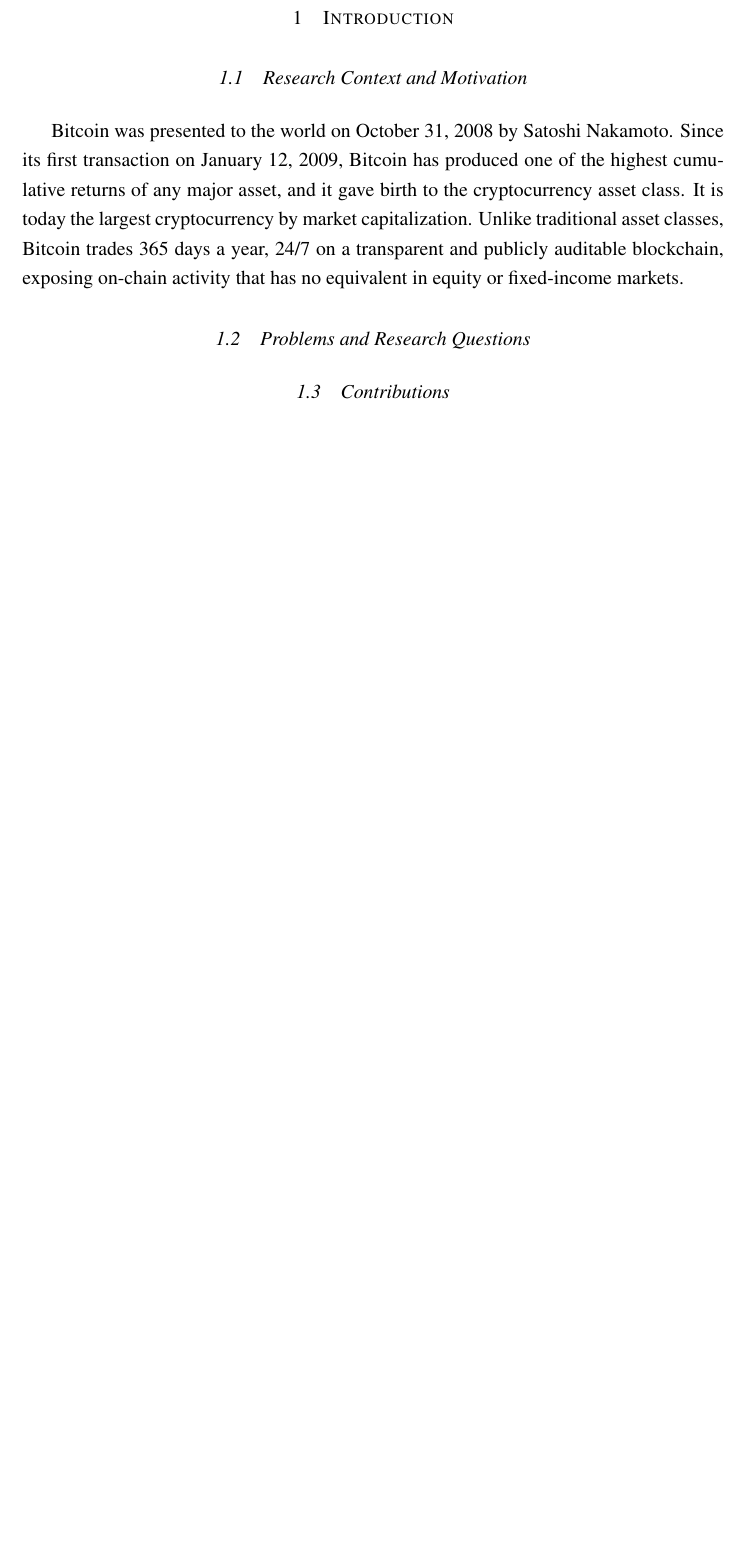
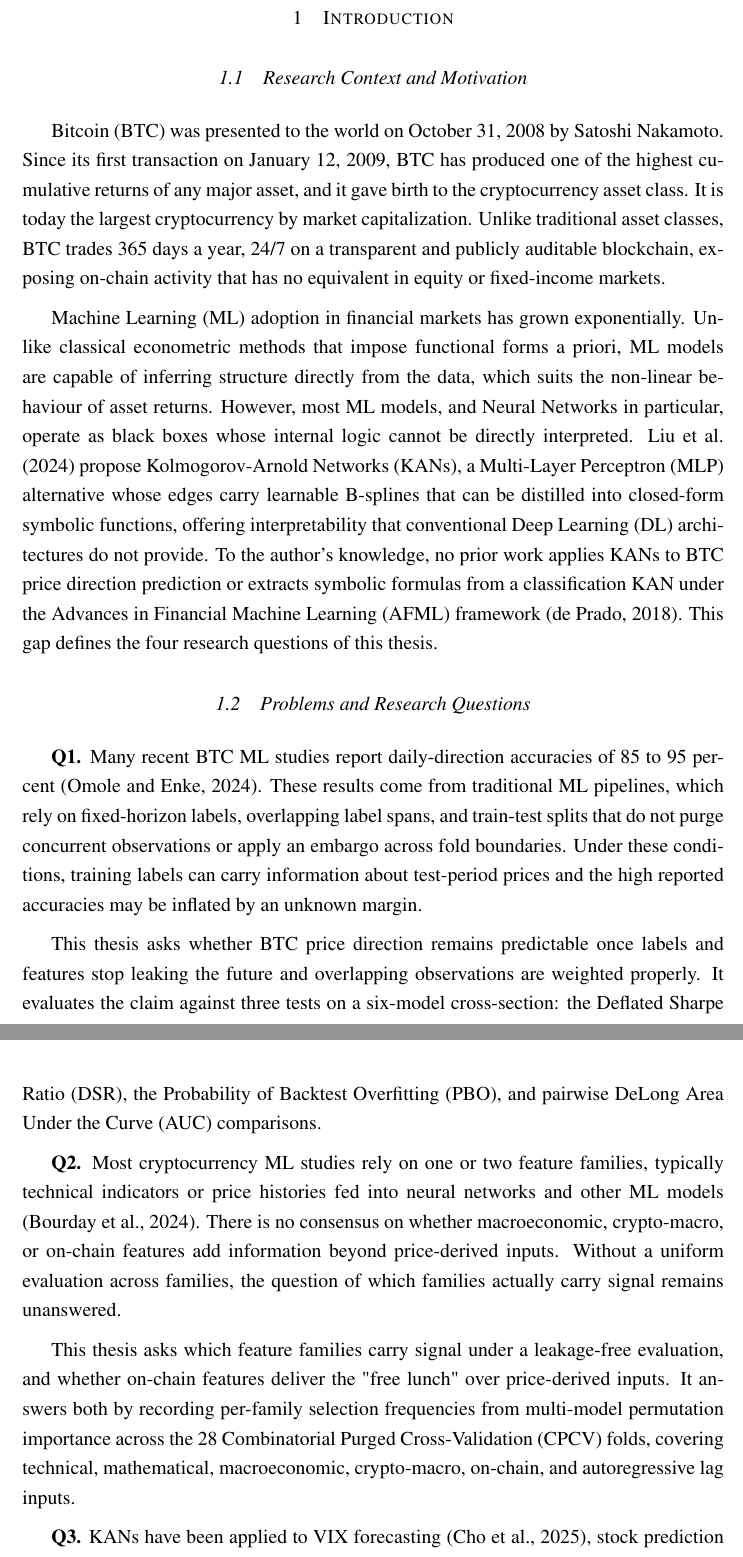
Before and after one commit to pterletskiy/BTC_KAN_AFML, a LaTeX thesis (new_version/miscellaneous/report/MFW_Latex_Paper/MFW_Template.tex): part of page 16 of 27 before the commit and two parts of pages 16 and 17 of 29 after it, the two joined at a grey line, cut so that both start at the same text, the shorter picture padded with empty space. Compiled offline with pdfLaTeX.

Commit message:
paper updated

```diff
--- a/new_version/miscellaneous/report/MFW_Latex_Paper/MFW_Template.tex
+++ b/new_version/miscellaneous/report/MFW_Latex_Paper/MFW_Template.tex
@@ -31,6 +31,7 @@
 
 % Bibliography
 \usepackage{natbib}
+\setcitestyle{maxcitenames=2}
 
 % Margins (3cm all sides per ISEG guidelines)
 \usepackage[top=3cm, bottom=3cm, left=3cm, right=3cm]{geometry}
@@ -449,89 +448,28 @@ First, I wish to thank Professor João Afonso Bastos for his encouragement and g
 
 \subsection{Research Context and Motivation}\label{subsec:context}
 
-Bitcoin was presented to the world on October 31, 2008 by Satoshi Nakamoto. Since its first transaction on January 12, 2009, Bitcoin has produced one of the highest cumulative returns of any major asset, and it gave birth to the cryptocurrency asset class. It is today the largest cryptocurrency by market capitalization. Unlike traditional asset classes, Bitcoin trades 365 days a year, 24/7 on a transparent and publicly auditable blockchain, exposing on-chain activity that has no equivalent in equity or fixed-income markets.
-% The narrative hook (T-R2): "despite A, we observe B".
-% A: crypto-ML literature reports 85\% to 95\% daily-direction accuracy
-%    using deep learning architectures.
-% B: no model in this thesis survives the AFML statistical-correction layer.
-%
-% ── Why BTC ────────────────────────────────────────────────────────
-%
-% One paragraph, factual justification only:
-%   - Largest cryptocurrency by market capitalization.
-%   - Highest cumulative return of any asset class since 2009.
-%   - Trades 24/7 on a transparent, publicly auditable blockchain;
-%     on-chain features have no equivalent in traditional finance.
-%   - Daily OHLCV data freely available from 2014, providing roughly
-%     4,200 daily observations.
-%
-% ── Why KANs ───────────────────────────────────────────────────────
-%
-% One paragraph:
-%   - Liu et al. (2024) introduced an MLP alternative whose edges carry
-%     learnable B-splines.
-%   - Those splines can be distilled into closed-form symbolic functions.
-%   - No prior work applies KANs to BTC daily direction or extracts
-%     symbolic formulas from a classification KAN under AFML evaluation.
-
+% Why BTC
+
+Bitcoin (BTC) was presented to the world on October 31, 2008 by Satoshi Nakamoto. Since its first transaction on January 12, 2009, BTC has produced one of the highest cumulative returns of any major asset, and it gave birth to the cryptocurrency asset class. It is today the largest cryptocurrency by market capitalization. Unlike traditional asset classes, BTC trades 365 days a year, 24/7 on a transparent and publicly auditable blockchain, exposing on-chain activity that has no equivalent in equity or fixed-income markets.
+
+% Why KANs
+
+Machine Learning (ML) adoption in financial markets has grown exponentially. Unlike classical econometric methods that impose functional forms a priori, ML models are capable of inferring structure directly from the data, which suits the non-linear behaviour of asset returns. However, most ML models, and Neural Networks in particular, operate as black boxes whose internal logic cannot be directly interpreted. Liu et al.\ \citeyearpar{liu_kan_2024} propose Kolmogorov-Arnold Networks (KANs), a Multi-Layer Perceptron (MLP) alternative whose edges carry learnable B-splines that can be distilled into closed-form symbolic functions, offering interpretability that conventional Deep Learning (DL) architectures do not provide. To the author's knowledge, no prior work applies KANs to BTC price direction prediction or extracts symbolic formulas from a classification KAN under the Advances in Financial Machine Learning (AFML) framework \citep{lopez_de_prado_2018}. This gap defines the four research questions of this thesis.
 
 \subsection{Problems and Research Questions}\label{subsec:objectives}
 
-% Q1 to Q4 mapped one-to-one onto C1 to C4 (Thatcher R6: parallel logic
-% across Introduction, Methodology, Results, Discussion).
-% Two short paragraphs each: state the problem in the field, then state
-% the question this thesis asks.
-%
-%
-% ── Q1. Predictability under leakage-free evaluation ──────────────
-%
-% Problem:
-%   - Crypto-ML papers report 85\% to 95\% daily-direction accuracy using
-%     fixed-horizon labels with overlapping spans and naive train-test
-%     splits with no purging or embargo.
-% Question:
-%   - Does BTC daily direction remain predictable once labels stop leaking
-%     the future and overlapping observations are downweighted?
-%   - Does any positive Sharpe survive the AFML statistical-correction
-%     layer (DSR, PBO, DeLong)?
-%
-%
-% ── Q2. Which feature families carry signal ───────────────────────
-%
-% Problem:
-%   - Most crypto-ML papers use one or two feature families (typically
-%     TA or LSTM-on-prices).
-%   - No consensus on whether macro, crypto-macro, or on-chain features
-%     add information beyond price-derived features.
-% Question:
-%   - Among technical, statistical, macroeconomic, crypto-macro, and
-%     on-chain features, which families survive multi-model permutation-
-%     importance selection across CPCV folds?
-%   - Are on-chain features the "free lunch" the literature suggests?
-%
-%
-% ── Q3. KAN versus standard model families ────────────────────────
-%
-% Problem:
-%   - KANs have been applied to VIX forecasting and stock prediction,
-%     but never to BTC direction.
-%   - Their position relative to econometric, linear, tree-based, and
-%     deep-learning baselines under a uniform protocol is unknown.
-% Question:
-%   - Where does a KAN sit relative to AR Logistic, Logistic Regression,
-%     Random Forest, XGBoost, and LSTM under identical CPCV splits,
-%     identical features, identical sample weights, and identical metrics?
-%
-%
-% ── Q4. Closed-form formula extraction ────────────────────────────
-%
-% Problem:
-%   - Existing KAN symbolic-extraction work targets regression problems
-%     on relatively predictable series (VIX, stock prices).
-%   - No work has extracted a closed-form classification formula from
-%     a CPCV-trained KAN in a weak-signal regime.
-% Question:
-%   - Can a human-readable mathematical expression for P(Up) be extracted
-%     from a CPCV-trained KAN, while preserving most of the predictive
-%     accuracy of the trained network?
-
+% Q1
+
+\textbf{Q1.} Many recent BTC ML studies report daily-direction accuracies of 85 to 95 percent \citep{omole_enke_2024}. These results come from traditional ML pipelines, which rely on fixed-horizon labels, overlapping label spans, and train-test splits that do not purge concurrent observations or apply an embargo across fold boundaries. Under these conditions, training labels can carry information about test-period prices and the high reported accuracies may be inflated by an unknown margin.
+
+This thesis asks whether BTC price direction remains predictable once labels and features stop leaking the future and overlapping observations are weighted properly. It evaluates the claim against three tests on a six-model cross-section: the Deflated Sharpe Ratio (DSR), the Probability of Backtest Overfitting (PBO), and pairwise DeLong Area Under the Curve (AUC) comparisons.
+
+% Q2
+
+\textbf{Q2.} Most cryptocurrency ML studies rely on one or two feature families, typically technical indicators or price histories fed into neural networks and other ML models \citep{bourday_crypto_dl_2024}. There is no consensus on whether macroeconomic, crypto-macro, or on-chain features add information beyond price-derived inputs. Without a uniform evaluation across families, the question of which families actually carry signal remains unanswered.
+
+This thesis asks which feature families carry signal under a leakage-free evaluation, and whether on-chain features deliver the "free lunch" over price-derived inputs. It answers both by recording per-family selection frequencies from multi-model permutation importance across the 28 Combinatorial Purged Cross-Validation (CPCV) folds, covering technical, mathematical, macroeconomic, crypto-macro, on-chain, and autoregressive lag inputs.
+
+% Q3
+
+\textbf{Q3.} KANs have been applied to VIX forecasting \citep{cho_lee_kim_2025}, stock prediction \citep{oad_kasper_2025}, and cryptocurrency regression \citep{gao_decokan_2025}, but never to BTC direction classification. KANs' position relative to econometric, linear, tree-based, and deep-learning baselines is unknown. Whether the predictive strengths reported in other financial time-series tasks carry over to BTC direction under a uniform protocol is therefore untested.
```
Also changed, not shown: new_version/miscellaneous/report/MFW_Latex_Paper/MFW_Template.tex (69 more changed lines).
